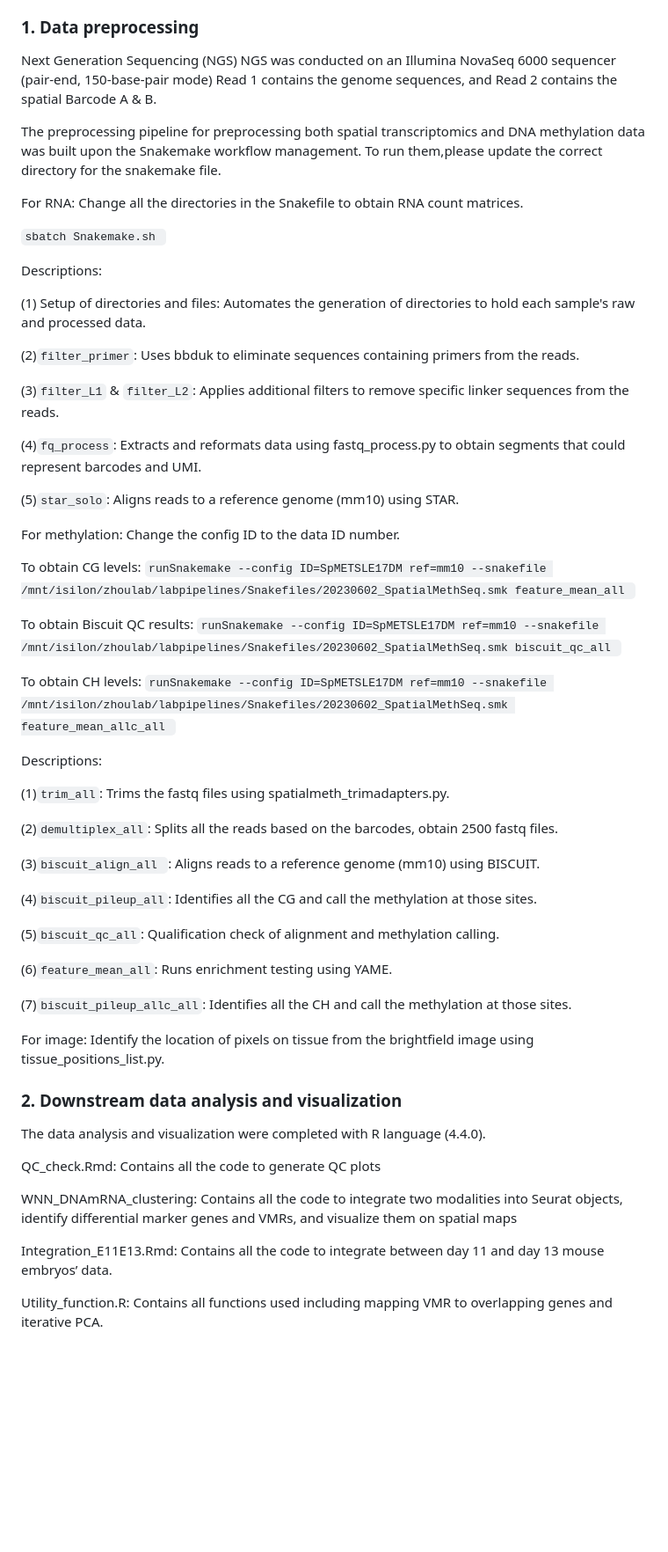
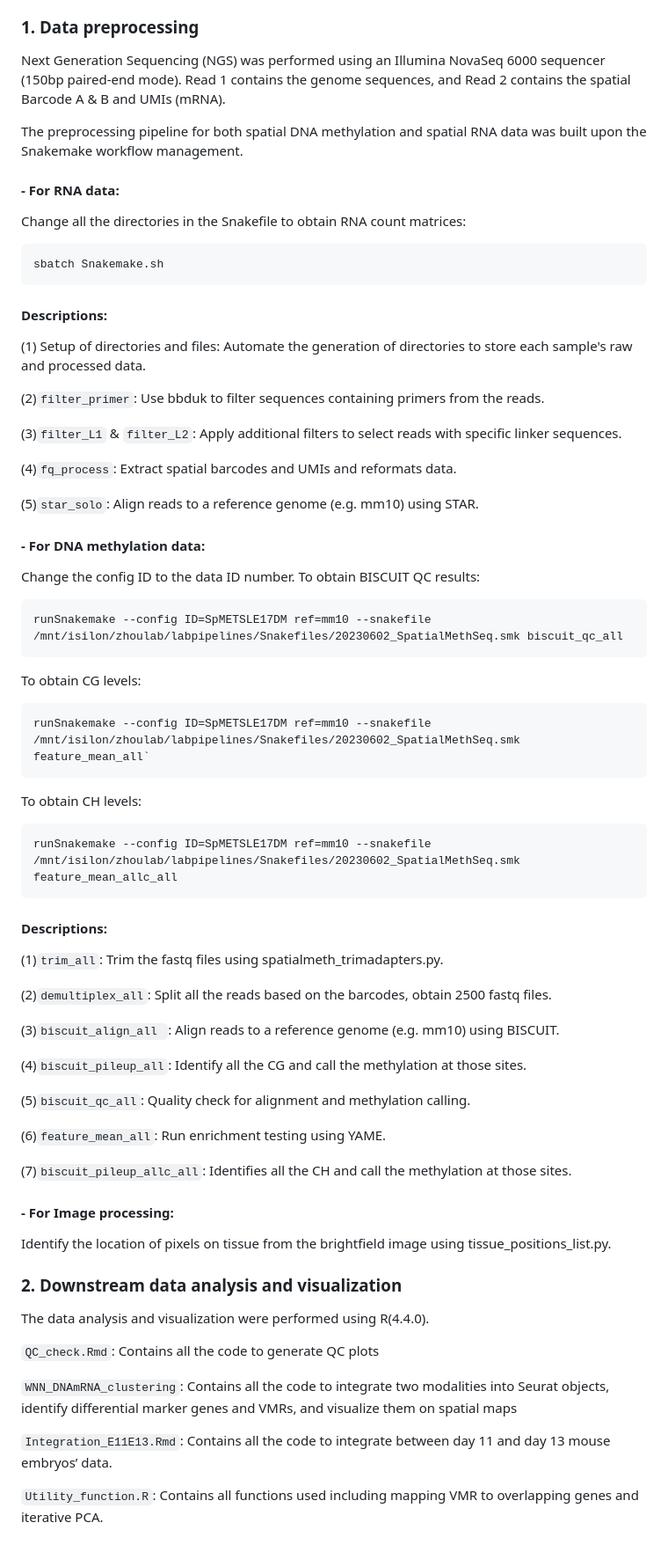
Before and after one commit to zhou-lab/Spatial-DMT-2024, a Markdown page: README.md, the part around the change printed below. Shown: that part at 88% size. GitHub-like rendering; blank space fills up the shorter version.

```diff
--- a/README.md
+++ b/README.md
@@ -17,59 +18,68 @@ This repository aims to share the raw data processing and downstream data analys
 
 ### 1. Data preprocessing
-Next Generation Sequencing (NGS) NGS was conducted on an Illumina NovaSeq 6000 sequencer (pair-end, 150-base-pair mode) Read 1 contains the genome sequences, and Read 2 contains the spatial Barcode A & B.
+Next Generation Sequencing (NGS) was performed using an Illumina NovaSeq 6000 sequencer (150bp paired-end mode). Read 1 contains the genome sequences, and Read 2 contains the spatial Barcode A & B and UMIs (mRNA).
 
-The preprocessing pipeline for preprocessing both spatial transcriptomics and DNA methylation data was built upon the Snakemake workflow management. To run them,please update the correct directory for the snakemake file.
+The preprocessing pipeline for both spatial DNA methylation and spatial RNA data was built upon the Snakemake workflow management.
 
-For RNA: Change all the directories in the Snakefile to obtain RNA count matrices.
+#### - For RNA data:
+Change all the directories in the Snakefile to obtain RNA count matrices:
 
-`sbatch Snakemake.sh `
+    sbatch Snakemake.sh
 
-Descriptions:
+#### Descriptions:
 
-(1) Setup of directories and files: Automates the generation of directories to hold each sample's raw and processed data.
+(1) Setup of directories and files: Automate the generation of directories to store each sample's raw and processed data.
 
-(2)`filter_primer`: Uses bbduk to eliminate sequences containing primers from the reads.
+(2)`filter_primer`: Use bbduk to filter sequences containing primers from the reads.
 
-(3)`filter_L1` & `filter_L2`: Applies additional filters to remove specific linker sequences from the reads.
+(3)`filter_L1` & `filter_L2`: Apply additional filters to select reads with specific linker sequences.
 
-(4)`fq_process`: Extracts and reformats data using fastq_process.py to obtain segments that could represent barcodes and UMI.
+(4)`fq_process`: Extract spatial barcodes and UMIs and reformats data.
 
-(5)`star_solo`: Aligns reads to a reference genome (mm10) using STAR.
+(5)`star_solo`: Align reads to a reference genome (e.g. mm10) using STAR.
 
-For methylation: Change the config ID to the data ID number.
+#### - For DNA methylation data:
 
-To obtain CG levels: `runSnakemake --config ID=SpMETSLE17DM ref=mm10 --snakefile /mnt/isilon/zhoulab/labpipelines/Snakefiles/20230602_SpatialMethSeq.smk feature_mean_all `
+Change the config ID to the data ID number.
+To obtain BISCUIT QC results:
 
-To obtain Biscuit QC results: `runSnakemake --config ID=SpMETSLE17DM ref=mm10 --snakefile /mnt/isilon/zhoulab/labpipelines/Snakefiles/20230602_SpatialMethSeq.smk biscuit_qc_all `
+    runSnakemake --config ID=SpMETSLE17DM ref=mm10 --snakefile /mnt/isilon/zhoulab/labpipelines/Snakefiles/20230602_SpatialMethSeq.smk biscuit_qc_all
 
-To obtain CH levels: `runSnakemake --config ID=SpMETSLE17DM ref=mm10 --snakefile /mnt/isilon/zhoulab/labpipelines/Snakefiles/20230602_SpatialMethSeq.smk feature_mean_allc_all `
+To obtain CG levels:
 
-Descriptions:
+    runSnakemake --config ID=SpMETSLE17DM ref=mm10 --snakefile /mnt/isilon/zhoulab/labpipelines/Snakefiles/20230602_SpatialMethSeq.smk feature_mean_all`
 
-(1)`trim_all`: Trims the fastq files using spatialmeth_trimadapters.py.
+To obtain CH levels:
 
-(2)`demultiplex_all`: Splits all the reads based on the barcodes, obtain 2500 fastq files.
+    runSnakemake --config ID=SpMETSLE17DM ref=mm10 --snakefile /mnt/isilon/zhoulab/labpipelines/Snakefiles/20230602_SpatialMethSeq.smk feature_mean_allc_all
 
-(3)`biscuit_align_all `: Aligns reads to a reference genome (mm10) using BISCUIT.
+#### Descriptions:
 
-(4)`biscuit_pileup_all`: Identifies all the CG and call the methylation at those sites.
+(1)`trim_all`: Trim the fastq files using spatialmeth_trimadapters.py.
 
-(5)`biscuit_qc_all`: Qualification check of alignment and methylation calling.
+(2)`demultiplex_all`: Split all the reads based on the barcodes, obtain 2500 fastq files.
 
-(6)`feature_mean_all`: Runs enrichment testing using YAME.
+(3)`biscuit_align_all `: Align reads to a reference genome (e.g. mm10) using BISCUIT.
+
+(4)`biscuit_pileup_all`: Identify all the CG and call the methylation at those sites.
+
+(5)`biscuit_qc_all`: Quality check for alignment and methylation calling.
+
+(6)`feature_mean_all`: Run enrichment testing using YAME.
 
 (7)`biscuit_pileup_allc_all`: Identifies all the CH and call the methylation at those sites.
 
-For image: Identify the location of pixels on tissue from the brightfield image using tissue_positions_list.py.
+#### - For Image processing:
+Identify the location of pixels on tissue from the brightfield image using tissue_positions_list.py.
 
 ### 2. Downstream data analysis and visualization
 
-The data analysis and visualization were completed with R language (4.4.0).
+The data analysis and visualization were performed using R(4.4.0).
 
-QC_check.Rmd: Contains all the code to generate QC plots
+`QC_check.Rmd`: Contains all the code to generate QC plots
 
-WNN_DNAmRNA_clustering: Contains all the code to integrate two modalities into Seurat objects, identify differential marker genes and VMRs, and visualize them on spatial maps
+`WNN_DNAmRNA_clustering`: Contains all the code to integrate two modalities into Seurat objects, identify differential marker genes and VMRs, and visualize them on spatial maps
 
-Integration_E11E13.Rmd: Contains all the code to integrate between day 11 and day 13 mouse embryos’ data.
+`Integration_E11E13.Rmd`: Contains all the code to integrate between day 11 and day 13 mouse embryos’ data.
 
-Utility_function.R: Contains all functions used including mapping VMR to overlapping genes and iterative PCA.
+`Utility_function.R`: Contains all functions used including mapping VMR to overlapping genes and iterative PCA.
```
Also changed, not shown: other parts of README.md (+12 -11 lines).
